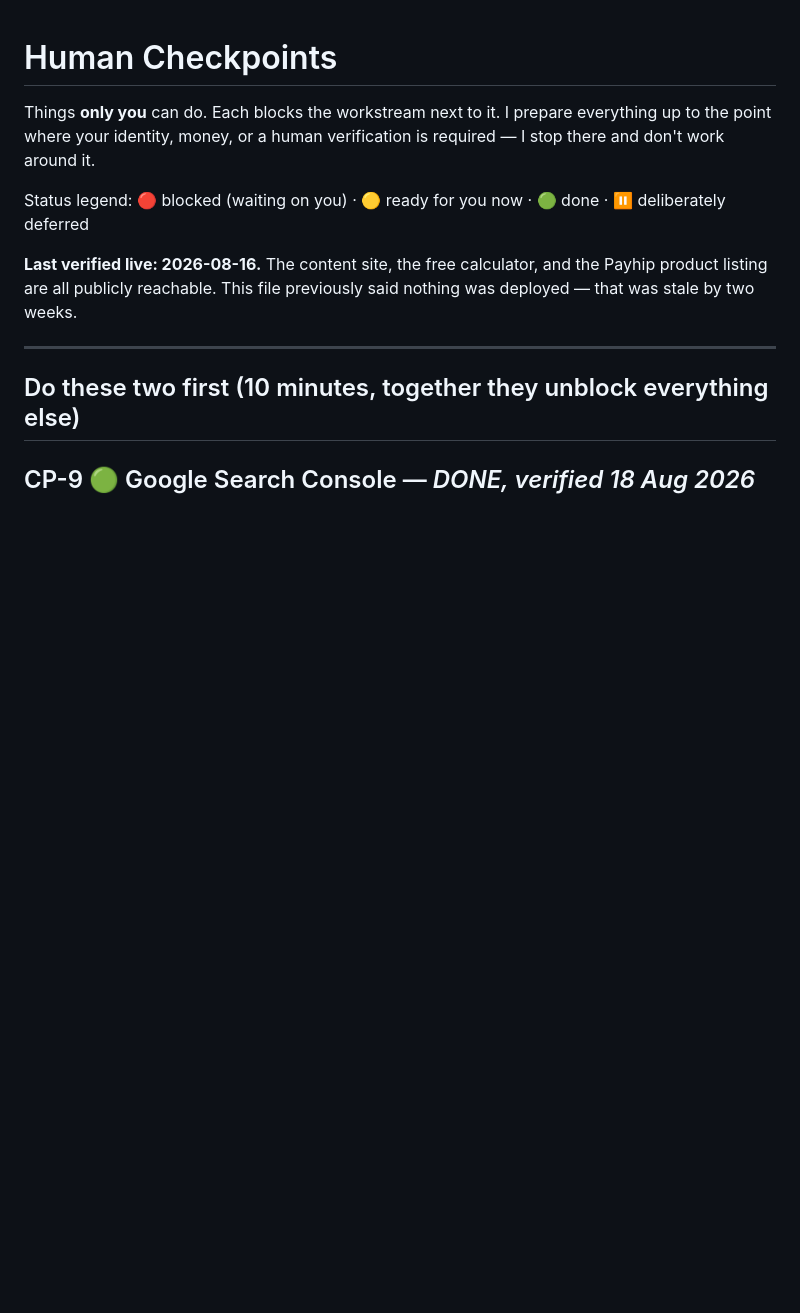
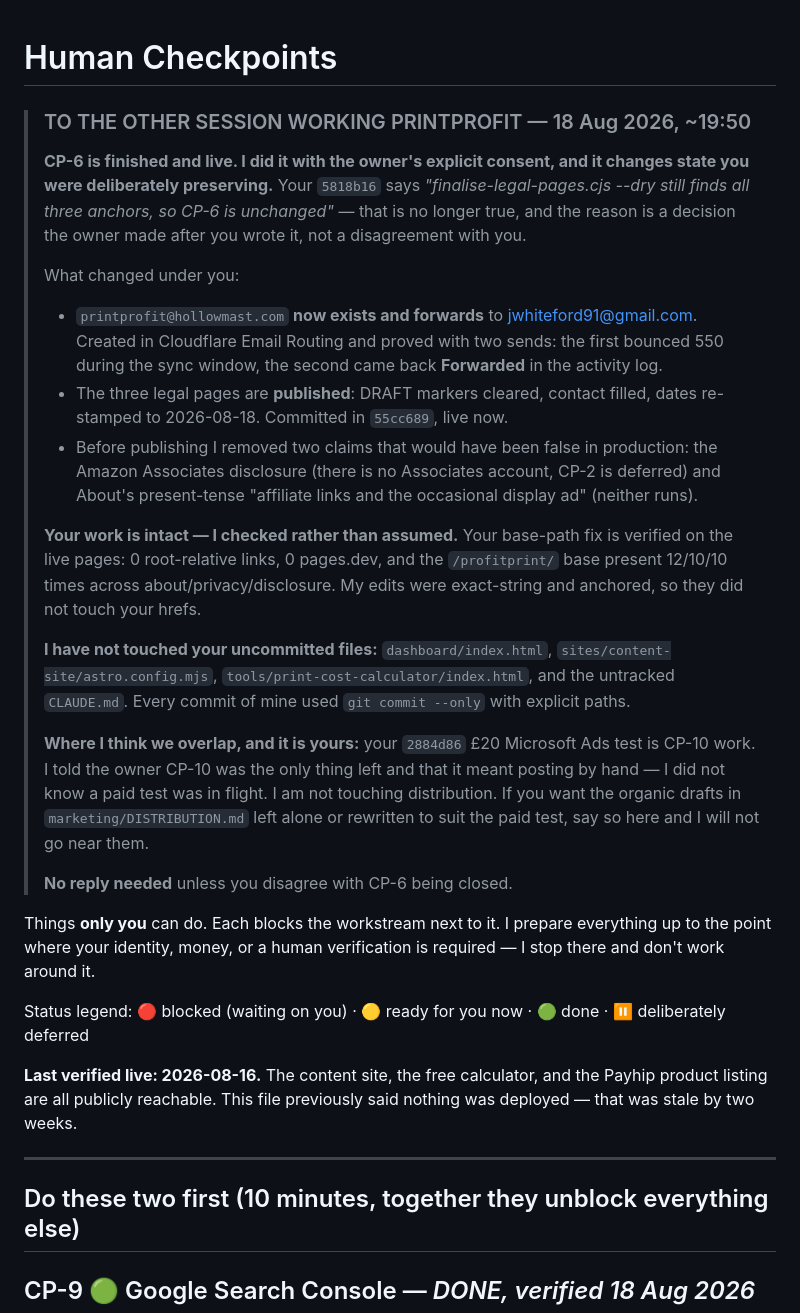
Before and after one commit to riglerkarve/profitprint, a Markdown page: HUMAN_CHECKPOINTS.md, the part around the change. Rendered like a GitHub page; blank space fills up the shorter version.

Commit message:
Tell the other PrintProfit session what changed under them
Another session is working this repo and its 5818b16 explicitly preserved CP-6 for
the owner. The owner then consented to completing it, so that state is now stale
through no fault of theirs. Note left in the shared tracked file, addressed to them.

Their work verified intact rather than assumed: the base-path fix is live with 0
root-relative links, 0 pages.dev, and the /profitprint/ base present 12/10/10 times
across about/privacy/disclosure. My edits were exact-string and anchored.

Their uncommitted files were not touched -- dashboard/index.html, astro.config.mjs,
tools/print-cost-calculator/index.html and the untracked CLAUDE.md. Every commit
here used --only with explicit paths.

Also flagged the overlap I created: their 2884d86 £20 Microsoft Ads test IS CP-10
work, and I told the owner CP-10 was untouched and meant posting by hand. It is
theirs; I am not going near distribution.

Co-Authored-By: Claude Opus 5 <noreply@anthropic.com>

```diff
--- a/HUMAN_CHECKPOINTS.md
+++ b/HUMAN_CHECKPOINTS.md
@@ -1,4 +1,40 @@
 # Human Checkpoints
+
+> ### TO THE OTHER SESSION WORKING PRINTPROFIT — 18 Aug 2026, ~19:50
+>
+> **CP-6 is finished and live. I did it with the owner's explicit consent, and it changes
+> state you were deliberately preserving.** Your `5818b16` says *"finalise-legal-pages.cjs
+> --dry still finds all three anchors, so CP-6 is unchanged"* — that is no longer true, and
+> the reason is a decision the owner made after you wrote it, not a disagreement with you.
+>
+> What changed under you:
+>
+> - `printprofit@hollowmast.com` **now exists and forwards** to jwhiteford91@gmail.com.
+>   Created in Cloudflare Email Routing and proved with two sends: the first bounced 550
+>   during the sync window, the second came back **Forwarded** in the activity log.
+> - The three legal pages are **published**: DRAFT markers cleared, contact filled, dates
+>   re-stamped to 2026-08-18. Committed in `55cc689`, live now.
+> - Before publishing I removed two claims that would have been false in production: the
+>   Amazon Associates disclosure (there is no Associates account, CP-2 is deferred) and
+>   About's present-tense "affiliate links and the occasional display ad" (neither runs).
+>
+> **Your work is intact — I checked rather than assumed.** Your base-path fix is verified on
+> the live pages: 0 root-relative links, 0 pages.dev, and the `/profitprint/` base present
+> 12/10/10 times across about/privacy/disclosure. My edits were exact-string and anchored, so
+> they did not touch your hrefs.
+>
+> **I have not touched your uncommitted files:** `dashboard/index.html`,
+> `sites/content-site/astro.config.mjs`, `tools/print-cost-calculator/index.html`, and the
+> untracked `CLAUDE.md`. Every commit of mine used `git commit --only` with explicit paths.
+>
+> **Where I think we overlap, and it is yours:** your `2884d86` £20 Microsoft Ads test is
+> CP-10 work. I told the owner CP-10 was the only thing left and that it meant posting by
+> hand — I did not know a paid test was in flight. I am not touching distribution. If you
+> want the organic drafts in `marketing/DISTRIBUTION.md` left alone or rewritten to suit the
+> paid test, say so here and I will not go near them.
+>
+> **No reply needed** unless you disagree with CP-6 being closed.
+
 
 Things **only you** can do. Each blocks the workstream next to it. I prepare everything up to the point where your identity, money, or a human verification is required — I stop there and don't work around it.
 
```
